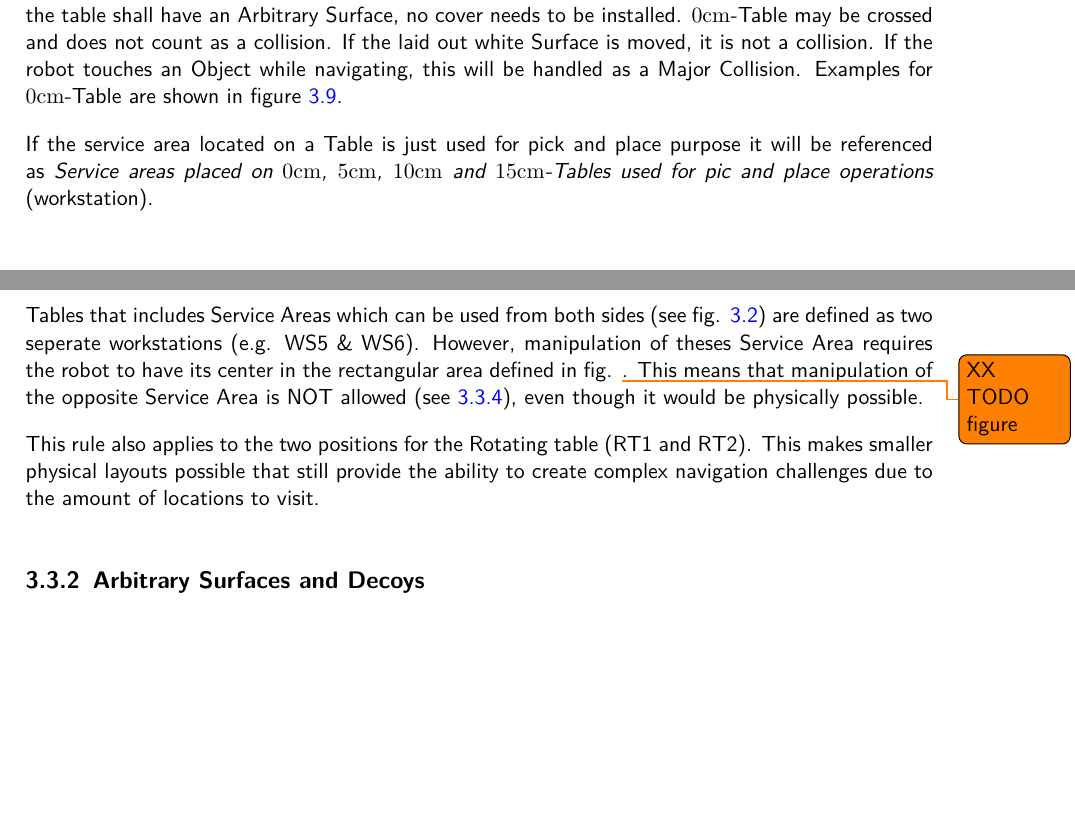
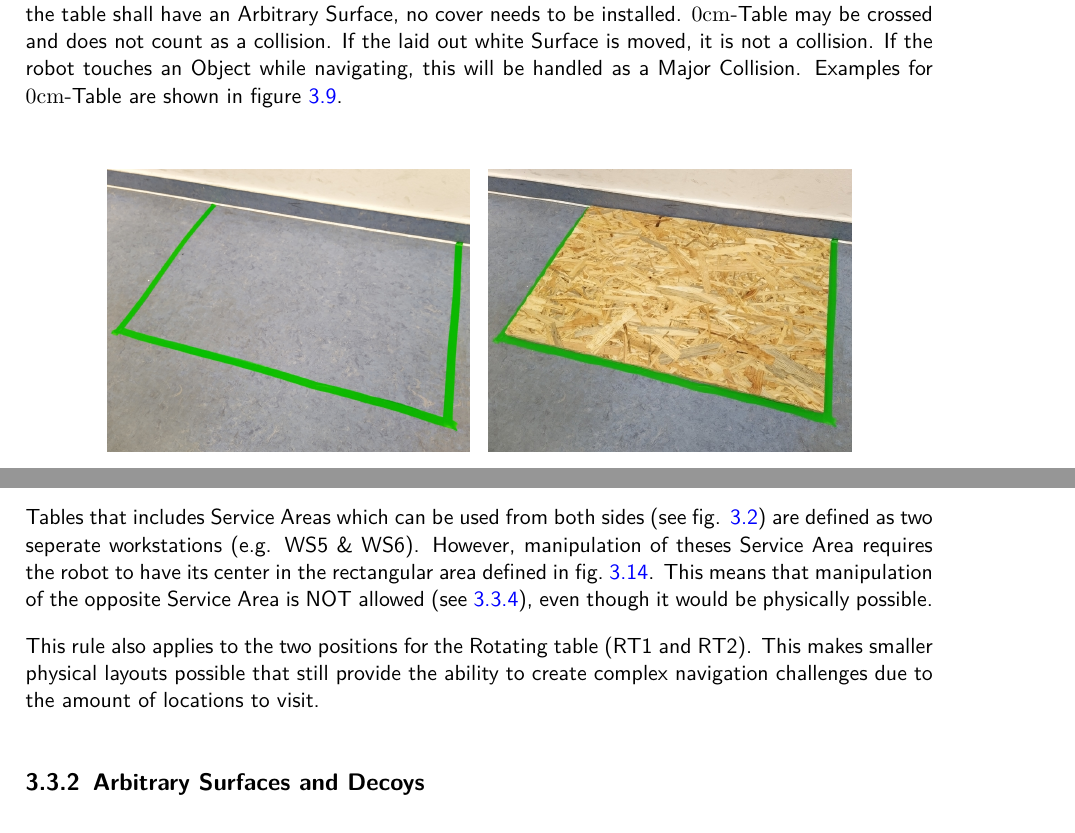
Before and after one commit to robocup-at-work/rulebook, a LaTeX book (Rulebook.tex, which reads general_rules/General_Design.tex): two parts of pages 29 and 33 of 83, joined at a grey line, cut so that both start at the same text, the shorter picture padded with empty space. Compiled offline with pdfLaTeX.

Commit message:
minor changes

```diff
--- a/general_rules/General_Design.tex
+++ b/general_rules/General_Design.tex
@@ -261,7 +261,7 @@ The OC is responsible to replace it in case of pollution or tears. To reduce the
 $0\si{\centi\meter}$-Table may be crossed and does not count as a collision. If the laid out white Surface is moved, it is not a collision.
 If the robot touches an Object while navigating, this will be handled as a Major Collision. Examples for $0\si{\centi\meter}$-Table are shown in figure \ref{fig:0cmws}.
 
-If the service area located on a Table is just used for pick and place purpose it will be referenced as \iaterm{Service areas placed on $0\si{\centi\meter}$, $5\si{\centi\meter}$, $10\si{\centi\meter}$ and $15\si{\centi\meter}$-Tables used for pic and place operations}{workstation}.
+
 
 \begin{figure} [h!]
 		\begin{center}
@@ -379,7 +379,7 @@ In order to successfully reach a Service Area, robots must position themselves i
 The arena layout must define where the "front" of a table is.
 Figure \ref{fig:arena_map_annotated} gives an example for the definition of the position of each Service Area, marking them as WSx (Workstation x), SHx (Shelf x), PPx (Precise Placement x)and RTx (Rotating Table x). The orientation only indicates the direction of the Service Area. It does not specify the robot's heading, which may be chosen by teams according to their individual robot design.
 
-Tables that includes Service Areas which can be used from both sides (see fig. \ref{fig:arena_example}) are defined as two seperate workstations (e.g. WS5 \& WS6). However, manipulation of theses Service Area requires the robot to have its center in the rectangular area defined in fig. \todo{XX TODO figure}. This means that manipulation of the opposite Service Area is NOT allowed (see \ref{ssec:ManipulationZone}), even though it would be physically possible.
+Tables that includes Service Areas which can be used from both sides (see fig. \ref{fig:arena_example}) are defined as two seperate workstations (e.g. WS5 \& WS6). However, manipulation of theses Service Area requires the robot to have its center in the rectangular area defined in fig.~\ref{fig:arena_service_area_free}. This means that manipulation of the opposite Service Area is NOT allowed (see \ref{ssec:ManipulationZone}), even though it would be physically possible.
 
 This rule also applies to the two positions for the Rotating table (RT1 and RT2).
 This makes smaller physical layouts possible that still provide the ability to create complex navigation challenges due to the amount of locations to visit.
```
Also changed, not shown: competition/Competition.tex (+1 -1 lines).
